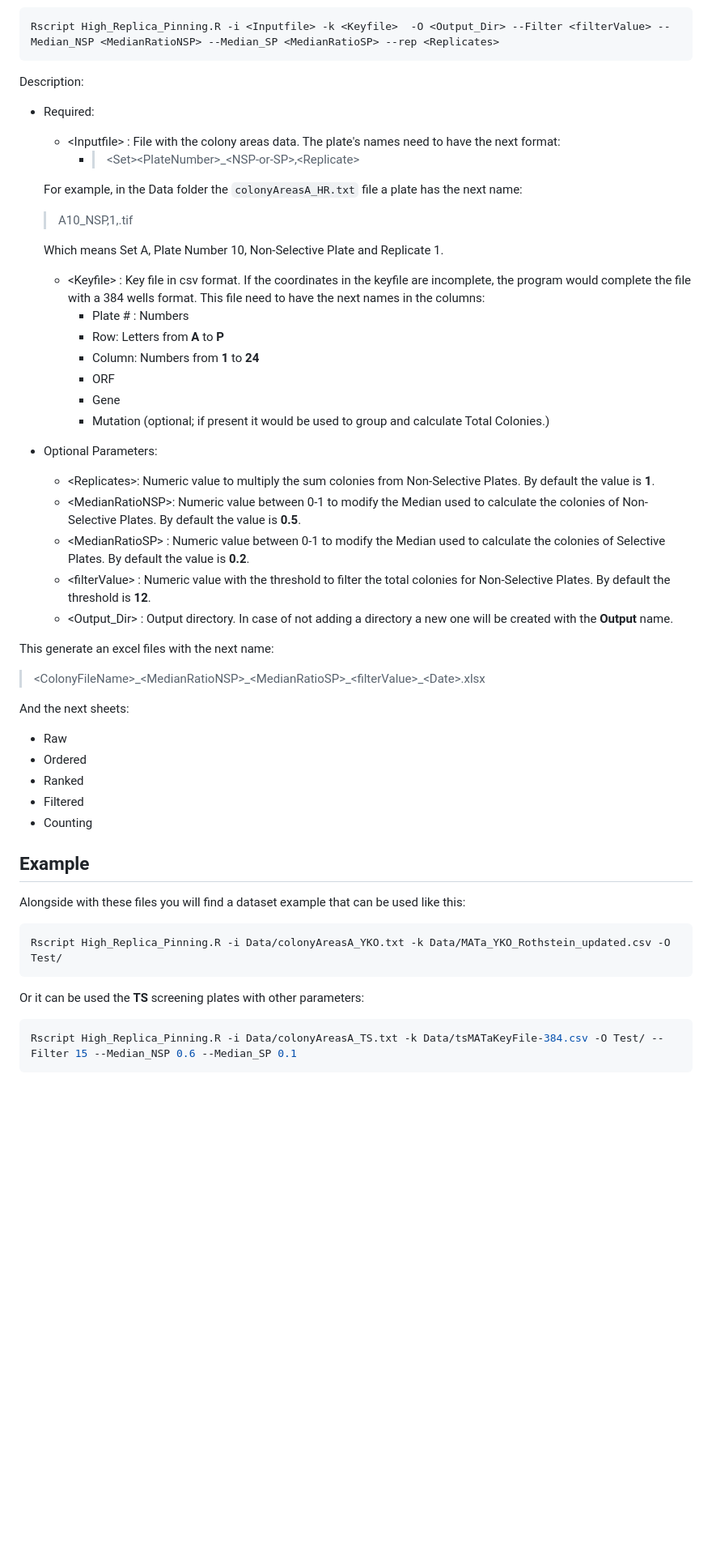
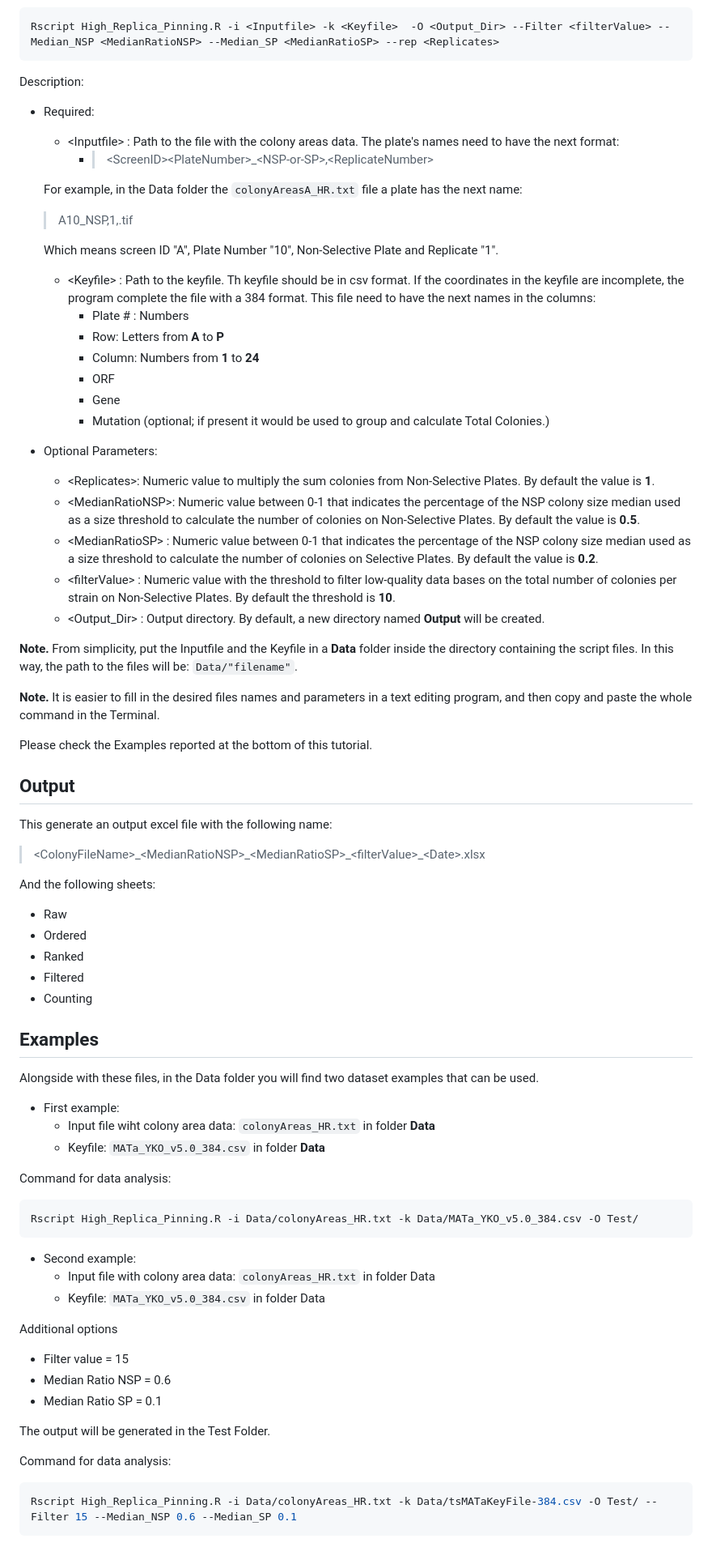
Before and after one commit to Chang-ERIBA/Protocol_HTRP, a Markdown page: readme.md, the part around the change printed below. Shown: that part at 81% size. Rendered like a GitHub page; blank space fills up the shorter version.

Commit message:
Complete Options

````diff
--- a/readme.md
+++ b/readme.md
@@ -27,53 +65,79 @@ Rscript High_Replica_Pinning.R -i <Inputfile> -k <Keyfile>  -O <Output_Dir> --Fi
 
 Description:
 
-* Required:
-  * \<Inputfile\> : File with the colony areas data. The plate's names need to have the next format:
-    * > \<Set\>\<PlateNumber\>_\<NSP-or-SP\>,\<Replicate\>
+- Required:
+  - \<Inputfile\> : Path to the file with the colony areas data. The plate's names need to have the next format:
+    - > \<ScreenID\>\<PlateNumber\>_\<NSP-or-SP\>,\<ReplicateNumber\>
 
   For example, in the Data folder the `colonyAreasA_HR.txt` file a plate has the next name:
 
   > A10_NSP,1,.tif
 
-  Which means Set A, Plate Number 10, Non-Selective Plate and Replicate 1.
+  Which means screen ID "A", Plate Number "10", Non-Selective Plate and Replicate "1".
 
-  * \<Keyfile\>   : Key file in csv format. If the coordinates in the keyfile are incomplete, the program would complete the file with a 384 wells format. This file need to have the next names in the columns:
-    * Plate # : Numbers
-    * Row: Letters from **A** to **P**
-    * Column: Numbers from **1** to **24**
-    * ORF
-    * Gene
-    * Mutation (optional; if present it would be used to group and calculate Total Colonies.)
+  - \<Keyfile\>   : Path to the keyfile. Th keyfile should be in csv format. If the coordinates in the keyfile are incomplete, the program complete the file with a 384 format. This file need to have the next names in the columns:
+    - Plate # : Numbers
+    - Row: Letters from **A** to **P**
+    - Column: Numbers from **1** to **24**
+    - ORF
+    - Gene
+    - Mutation (optional; if present it would be used to group and calculate Total Colonies.)
 
-* Optional Parameters:
-  * \<Replicates\>:  Numeric value to multiply the sum colonies from Non-Selective Plates. By default the value is **1**.
-  * \<MedianRatioNSP\>: Numeric value between 0-1 to modify the Median used to calculate the colonies of Non-Selective Plates. By default the value is **0.5**.
-  * \<MedianRatioSP\> : Numeric value between 0-1 to modify the Median used to calculate the colonies of Selective Plates. By default the value is **0.2**.
-  * \<filterValue\>    : Numeric value with the threshold to filter the total colonies for Non-Selective Plates. By default the threshold is **12**.
-  * \<Output_Dir\>      : Output directory. In case of not adding a directory a new one will be created with the **Output** name.
+- Optional Parameters:
+  - \<Replicates\>:  Numeric value to multiply the sum colonies from Non-Selective Plates. By default the value is **1**.
+  - \<MedianRatioNSP\>: Numeric value between 0-1 that indicates the percentage of the NSP colony size median used as a size threshold to calculate the number of colonies on Non-Selective Plates. By default the value is **0.5**.
+  - \<MedianRatioSP\> : Numeric value between 0-1 that indicates the percentage of the NSP colony size median used as a size threshold to calculate the number of colonies on Selective Plates. By default the value is **0.2**.
+  - \<filterValue\>    : Numeric value with the threshold to filter low-quality data bases on the total number of colonies per strain on Non-Selective Plates. By default the threshold is **10**.
+  - \<Output_Dir\>      : Output directory. By default, a new directory named **Output** will be created.
 
-This generate an excel files with the next name:
+**Note.** From simplicity, put the Inputfile and the Keyfile in a **Data** folder inside the directory containing the script files. In this way, the path to the files will be: `Data/"filename"`.
+
+**Note.** It is easier to fill in the desired files names and parameters in a text editing program, and then copy and paste the whole command in the Terminal.
+
+Please check the Examples reported at the bottom of this tutorial.
+
+## Output
+
+This generate an output excel file with the following name:
 
 > \<ColonyFileName\>\_\<MedianRatioNSP\>\_\<MedianRatioSP\>\_\<filterValue\>\_\<Date\>.xlsx
 
-And the next sheets:
+And the following sheets:
 
-* Raw
-* Ordered
-* Ranked
-* Filtered
-* Counting
+- Raw
+- Ordered
+- Ranked
+- Filtered
+- Counting
 
-## Example
+## Examples
 
-Alongside with these files you will find a dataset example that can be used like this:
+Alongside with these files, in the Data folder you will find two dataset examples that can be used.
+
+- First example:
+  - Input file wiht colony area data: `colonyAreas_HR.txt` in folder **Data**
+  - Keyfile: `MATa_YKO_v5.0_384.csv` in folder **Data**
+
+Command for data analysis:
 
 ```bash
-Rscript High_Replica_Pinning.R -i Data/colonyAreasA_YKO.txt -k Data/MATa_YKO_Rothstein_updated.csv -O Test/
+Rscript High_Replica_Pinning.R -i Data/colonyAreas_HR.txt -k Data/MATa_YKO_v5.0_384.csv -O Test/
 ```
 
-Or it can be used the **TS** screening plates with other parameters:
+- Second example:
+  - Input file with colony area data: `colonyAreas_HR.txt` in folder Data
+  - Keyfile: `MATa_YKO_v5.0_384.csv` in folder Data
+
+Additional options
+
+- Filter value = 15
+- Median Ratio NSP = 0.6
+- Median Ratio SP = 0.1
+
+The output will be generated in the Test Folder.
+
+Command for data analysis:
 
 ```bash
-Rscript High_Replica_Pinning.R -i Data/colonyAreasA_TS.txt -k Data/tsMATaKeyFile-384.csv -O Test/ --Filter 15 --Median_NSP 0.6 --Median_SP 0.1
+Rscript High_Replica_Pinning.R -i Data/colonyAreas_HR.txt -k Data/tsMATaKeyFile-384.csv -O Test/ --Filter 15 --Median_NSP 0.6 --Median_SP 0.1
 ```
````
Also changed, not shown: other parts of readme.md (+42 -4 lines), img/img1.png (added), img/img2.png (added), img/img3.png (added), img/img4.png (added), 9 other files.
